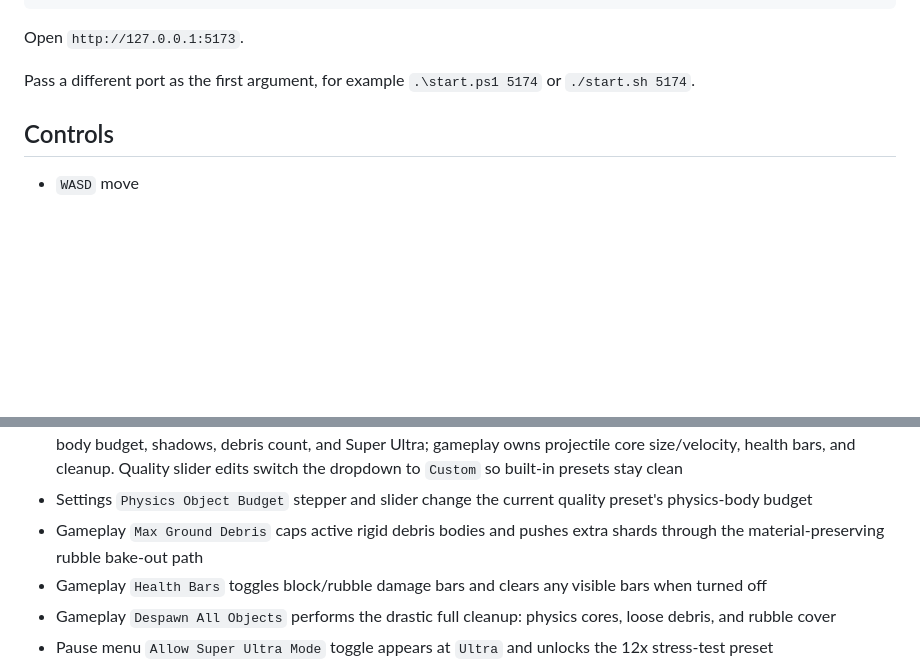
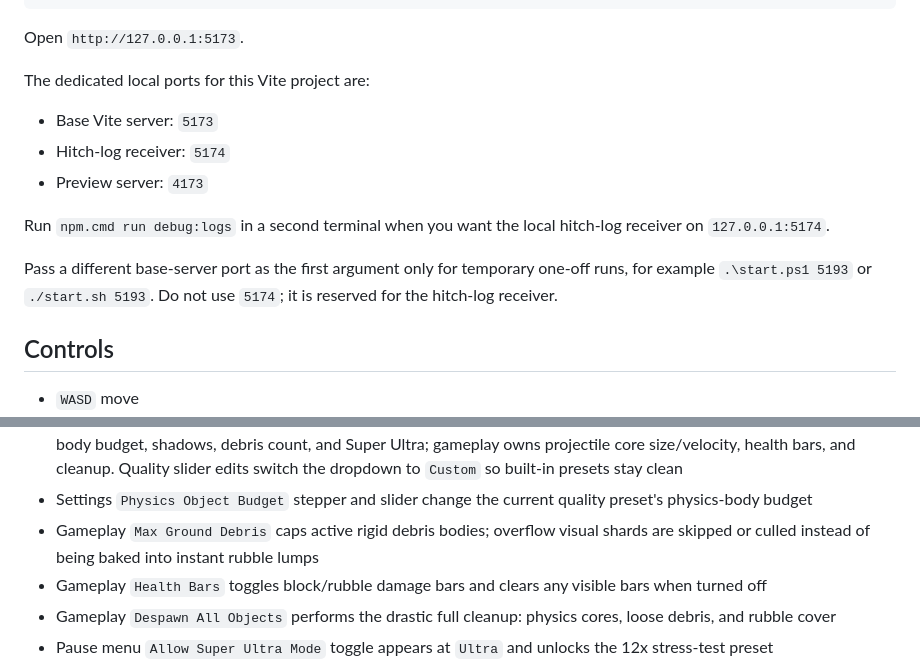
Before and after one commit to apolito53/voxel-engine, a Markdown page: README.md, 2 parts joined by grey strips. Drawn GitHub-style; blank space fills up the shorter version.

Commit message:
Document debris cap and local debug ports
Update the changelog and controls docs for the Max Ground Debris behavior now that low caps skip or cull overflow visual shards instead of baking instant rubble.

Also stage the Markdown local-server notes for the fixed 5173/5174/4173 port layout and hitch-log receiver, per the requested docs split.

Validated alongside the code change with typecheck, tests, build, diff check, and Chrome smoke.

```diff
--- a/README.md
+++ b/README.md
@@ -24,7 +24,15 @@ chmod +x ./start.sh
 
 Open `http://127.0.0.1:5173`.
 
-Pass a different port as the first argument, for example `.\start.ps1 5174` or `./start.sh 5174`.
+The dedicated local ports for this Vite project are:
+
+- Base Vite server: `5173`
+- Hitch-log receiver: `5174`
+- Preview server: `4173`
+
+Run `npm.cmd run debug:logs` in a second terminal when you want the local hitch-log receiver on `127.0.0.1:5174`.
+
+Pass a different base-server port as the first argument only for temporary one-off runs, for example `.\start.ps1 5193` or `./start.sh 5193`. Do not use `5174`; it is reserved for the hitch-log receiver.
 
 ## Controls
 
@@ -59,7 +67,7 @@ Pass a different port as the first argument, for example `.\start.ps1 5174` or `
 - Nova Terminal commands include `superflat`, `spawn target [block]`, `spawn wall [block] [width] [height]`, `spawn pillar [block] [height]`, and `spawn platform [block] [size]`
 - Pause menu `Settings` splits tuning into `Graphics` and `Gameplay` tabs: graphics owns quality, render distance, physics body budget, shadows, debris count, and Super Ultra; gameplay owns projectile core size/velocity, health bars, and cleanup. Quality slider edits switch the dropdown to `Custom` so built-in presets stay clean
 - Settings `Physics Object Budget` stepper and slider change the current quality preset's physics-body budget
-- Gameplay `Max Ground Debris` caps active rigid debris bodies and pushes extra shards through the material-preserving rubble bake-out path
+- Gameplay `Max Ground Debris` caps active rigid debris bodies; overflow visual shards are skipped or culled instead of being baked into instant rubble lumps
 - Gameplay `Health Bars` toggles block/rubble damage bars and clears any visible bars when turned off
 - Gameplay `Despawn All Objects` performs the drastic full cleanup: physics cores, loose debris, and rubble cover
 - Pause menu `Allow Super Ultra Mode` toggle appears at `Ultra` and unlocks the 12x stress-test preset
```
Also changed, not shown: CHANGELOG.md (+2 -1 lines), CODEBASE_INDEX.md (+2 -1 lines).
